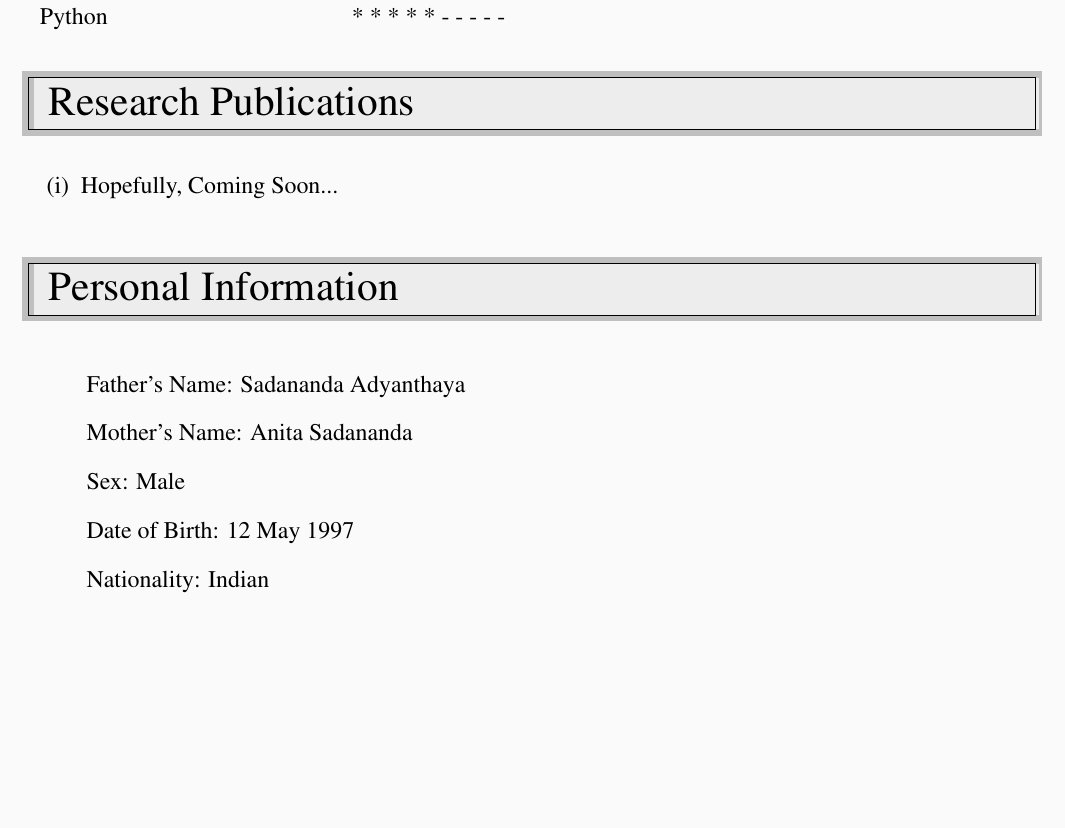
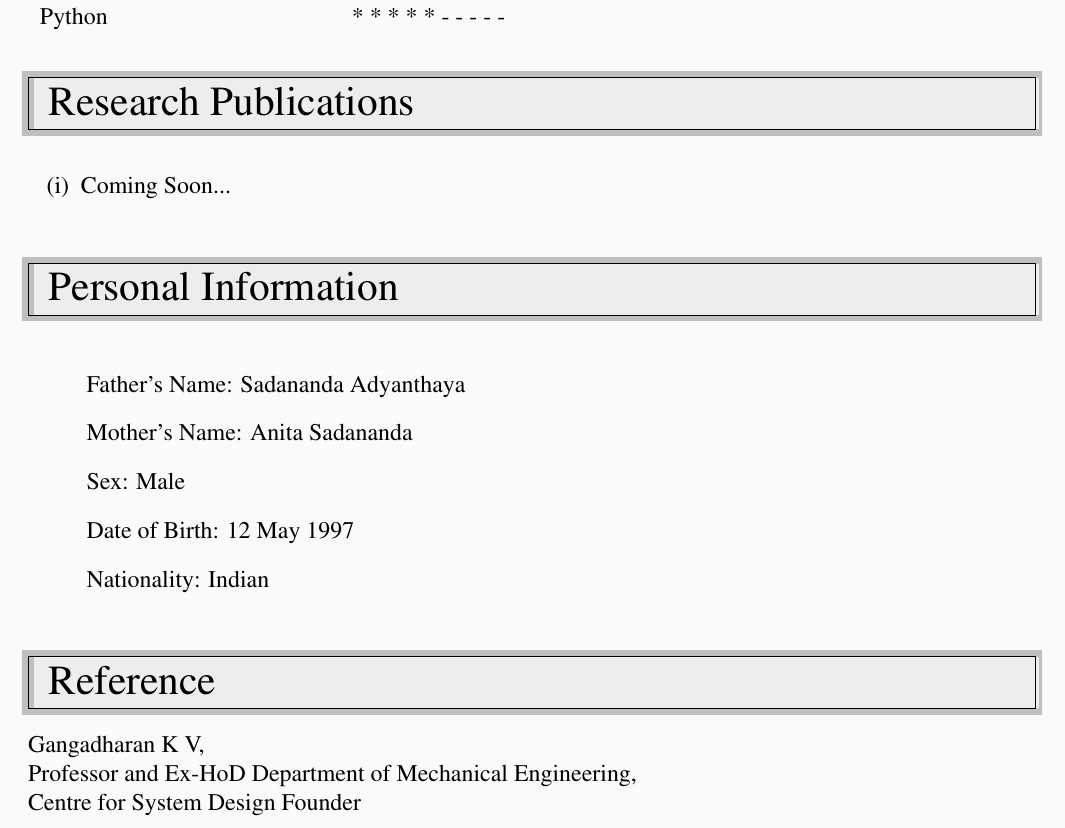
Before and after one commit to arjun-sadananda/ArjunSadananda_Resume, a LaTeX CV (resume.tex): part of page 3 of 3, cut so that both start at the same text, the shorter picture padded with empty space. Compiled offline with pdfLaTeX.

Commit message:
References

```diff
--- a/resume.tex
+++ b/resume.tex
@@ -183,7 +183,7 @@
 	% Research Publication
 	\sectionheading{Research Publications}
 	\begin{enumerate}[(i)]
-		\item Hopefully, Coming Soon...
+		\item Coming Soon...
 	\end{enumerate}
 
 	% Personal Information
@@ -197,4 +197,10 @@
 		\item Nationality:      Indian
 	\end{itemize}
 
+	% References
+	\sectionheading{Reference}
+	Gangadharan K V, \\
+	Professor and Ex-HoD Department of Mechanical Engineering, \\
+	Centre for System Design Founder
+
 \end{document}
```
Also changed, not shown: resume.pdf, 3 other files.
